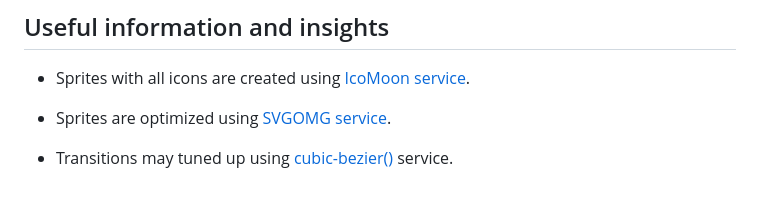
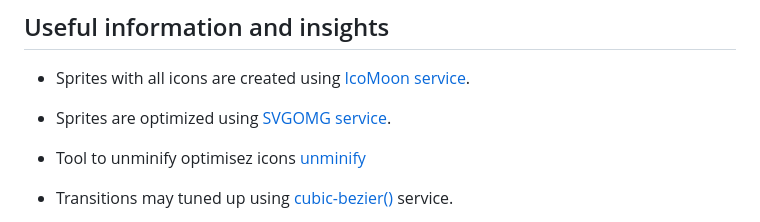
Before and after one commit to oleksandr-romashko/goit-markup-hw-04, a Markdown page: README.md, the part around the change. GitHub-like rendering; blank space fills up the shorter version.

Commit message:
Add link to unminify tool to Readme

```diff
--- a/README.md
+++ b/README.md
@@ -37,6 +37,7 @@ The provided JS script manages the opening and closing of the modal window (desc
 
 * Sprites with all icons are created using [IcoMoon service](https://icomoon.io/).
 * Sprites are optimized using [SVGOMG service](https://jakearchibald.github.io/svgomg/).
+* Tool to unminify optimisez icons [unminify](https://unminify.com/)
 * Transitions may tuned up using [cubic-bezier()](https://cubic-bezier.com/) service.
 * <details>
   <summary>The modal window is configured using the provided JS script</summary>
```
